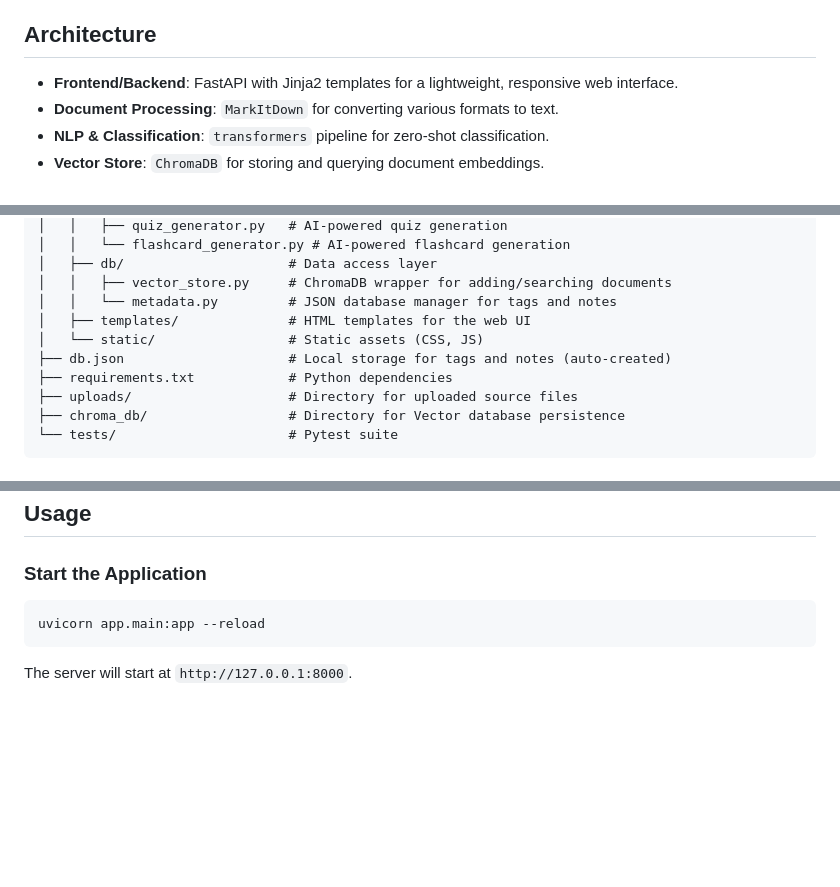
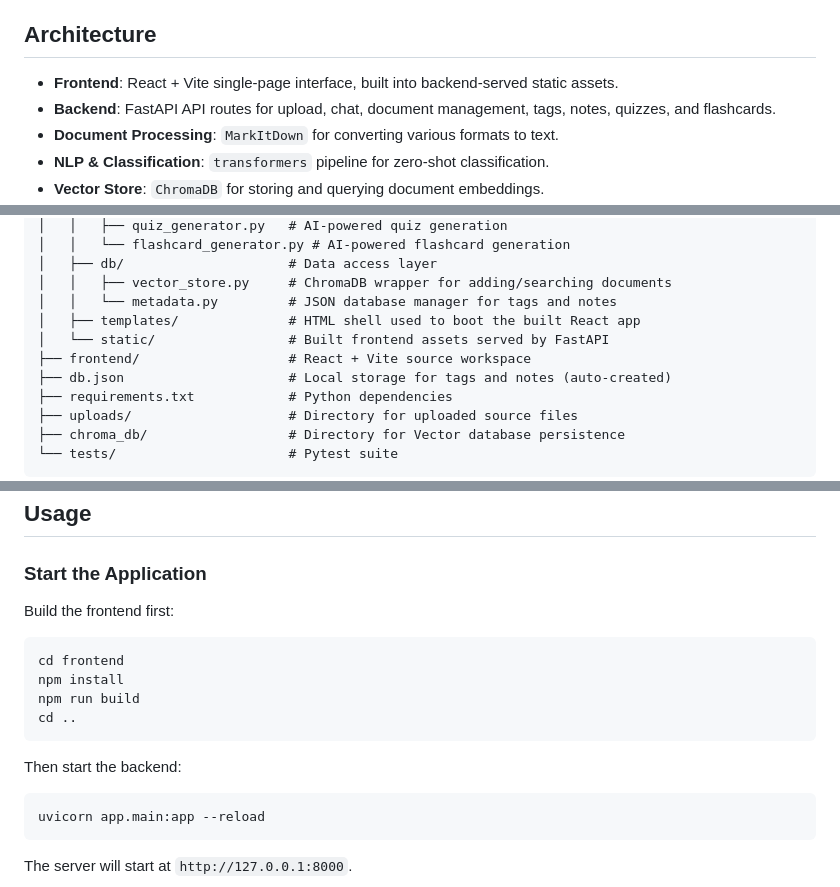
Before and after one commit to KeithSalhani/StudySpace, a Markdown page: README.md, 3 parts joined by grey strips. GitHub-like rendering; blank space fills up the shorter version.

Commit message:
docs: document React frontend build workflow

````diff
--- a/README.md
+++ b/README.md
@@ -15,7 +15,8 @@ A comprehensive RAG (Retrieval-Augmented Generation) chat application designed f
 
 ## Architecture
 
-- **Frontend/Backend**: FastAPI with Jinja2 templates for a lightweight, responsive web interface.
+- **Frontend**: React + Vite single-page interface, built into backend-served static assets.
+- **Backend**: FastAPI API routes for upload, chat, document management, tags, notes, quizzes, and flashcards.
 - **Document Processing**: `MarkItDown` for converting various formats to text.
 - **NLP & Classification**: `transformers` pipeline for zero-shot classification.
 - **Vector Store**: `ChromaDB` for storing and querying document embeddings.
@@ -37,8 +38,9 @@ A comprehensive RAG (Retrieval-Augmented Generation) chat application designed f
 │   ├── db/                     # Data access layer
 │   │   ├── vector_store.py     # ChromaDB wrapper for adding/searching documents
 │   │   └── metadata.py         # JSON database manager for tags and notes
-│   ├── templates/              # HTML templates for the web UI
-│   └── static/                 # Static assets (CSS, JS)
+│   ├── templates/              # HTML shell used to boot the built React app
+│   └── static/                 # Built frontend assets served by FastAPI
+├── frontend/                   # React + Vite source workspace
 ├── db.json                     # Local storage for tags and notes (auto-created)
 ├── requirements.txt            # Python dependencies
 ├── uploads/                    # Directory for uploaded source files
@@ -83,6 +85,17 @@ GEMINI_API_KEY=your_api_key_here
 
 ### Start the Application
 
+Build the frontend first:
+
+```bash
+cd frontend
+npm install
+npm run build
+cd ..
+```
+
+Then start the backend:
+
 ```bash
 uvicorn app.main:app --reload
 ```
````
